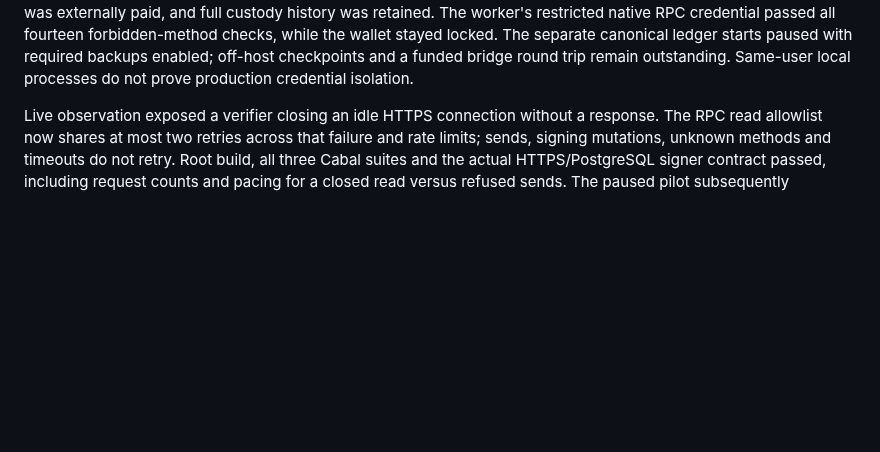
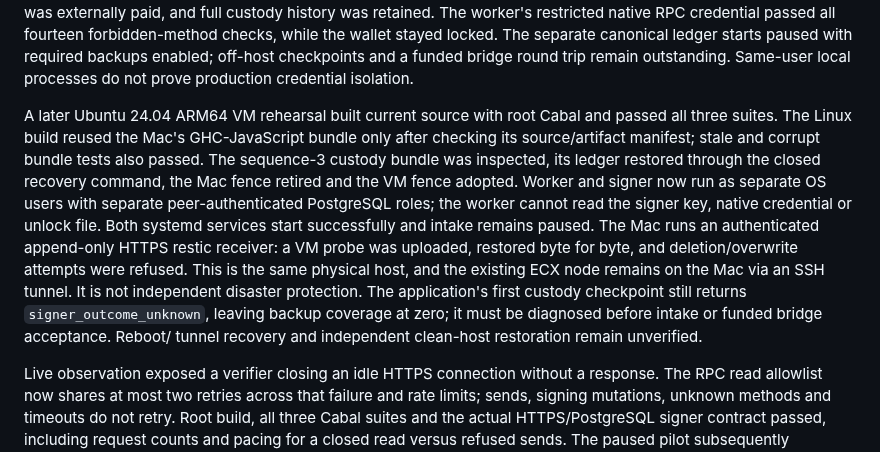
Before and after one commit to freewillydev/ecx-solana-bridge, a Markdown page: 2-Wrap-Unwrap-Server/docs/RELEASE-REVIEW.md, the part around the change. Rendered like a GitHub page; blank space fills up the shorter version.

Commit message:
Record current VM deployment and backup rehearsal limits

```diff
--- a/2-Wrap-Unwrap-Server/docs/RELEASE-REVIEW.md
+++ b/2-Wrap-Unwrap-Server/docs/RELEASE-REVIEW.md
@@ -63,6 +63,22 @@ passed all fourteen forbidden-method checks, while the wallet stayed locked.
 The separate canonical ledger starts paused with required backups enabled; off-host
 checkpoints and a funded bridge round trip remain outstanding. Same-user local
 processes do not prove production credential isolation.
+
+A later Ubuntu 24.04 ARM64 VM rehearsal built current source with root Cabal and
+passed all three suites. The Linux build reused the Mac's GHC-JavaScript bundle
+only after checking its source/artifact manifest; stale and corrupt bundle tests
+also passed. The sequence-3 custody bundle was inspected, its ledger restored
+through the closed recovery command, the Mac fence retired and the VM fence adopted.
+Worker and signer now run as separate OS users with separate peer-authenticated
+PostgreSQL roles; the worker cannot read the signer key, native credential or unlock
+file. Both systemd services start successfully and intake remains paused.
+The Mac runs an authenticated append-only HTTPS restic receiver: a VM probe was
+uploaded, restored byte for byte, and deletion/overwrite attempts were refused.
+This is the same physical host, and the existing ECX node remains on the Mac via
+an SSH tunnel. It is not independent disaster protection. The application's first
+custody checkpoint still returns `signer_outcome_unknown`, leaving backup coverage
+at zero; it must be diagnosed before intake or funded bridge acceptance. Reboot/
+tunnel recovery and independent clean-host restoration remain unverified.
 
 Live observation exposed a verifier closing an idle HTTPS connection without a
 response. The RPC read allowlist now shares at most two retries across that failure
```
